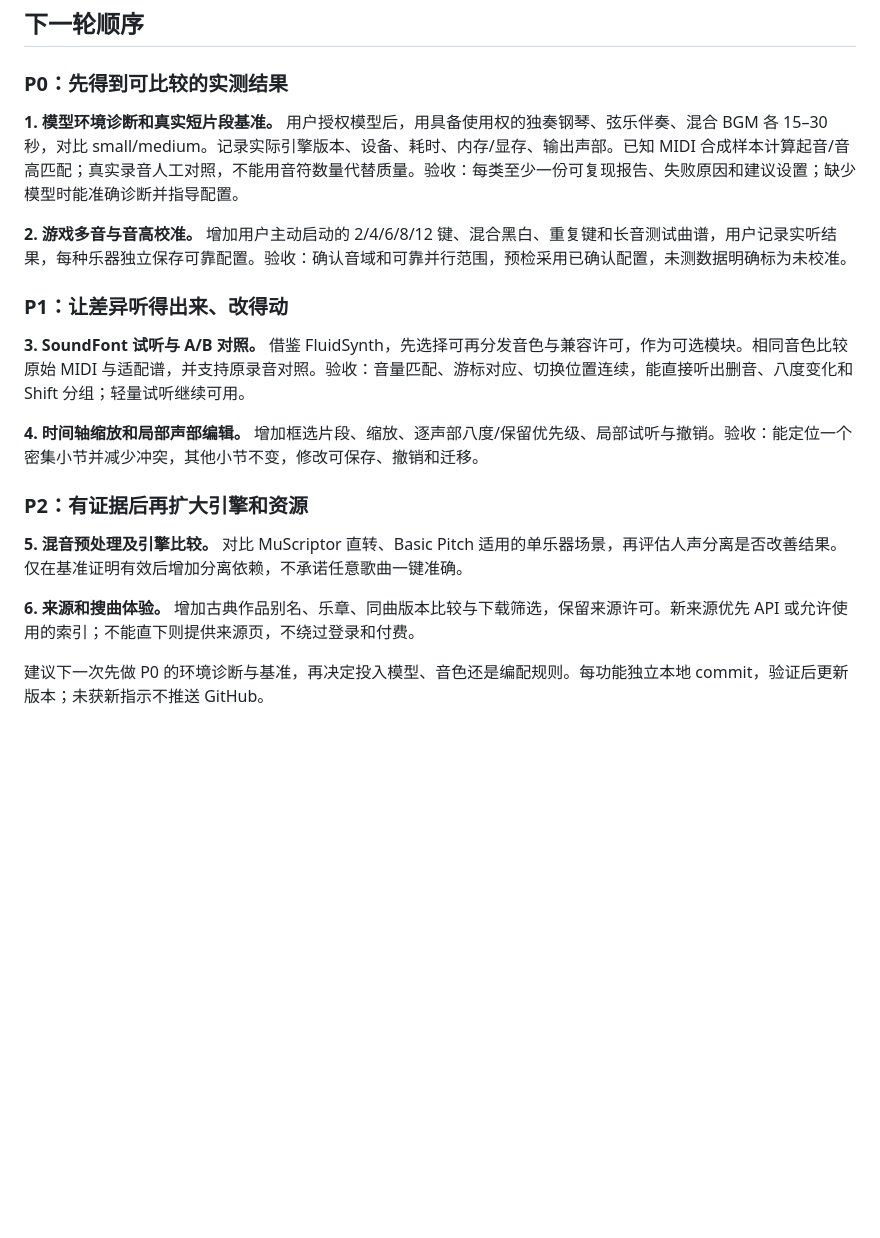
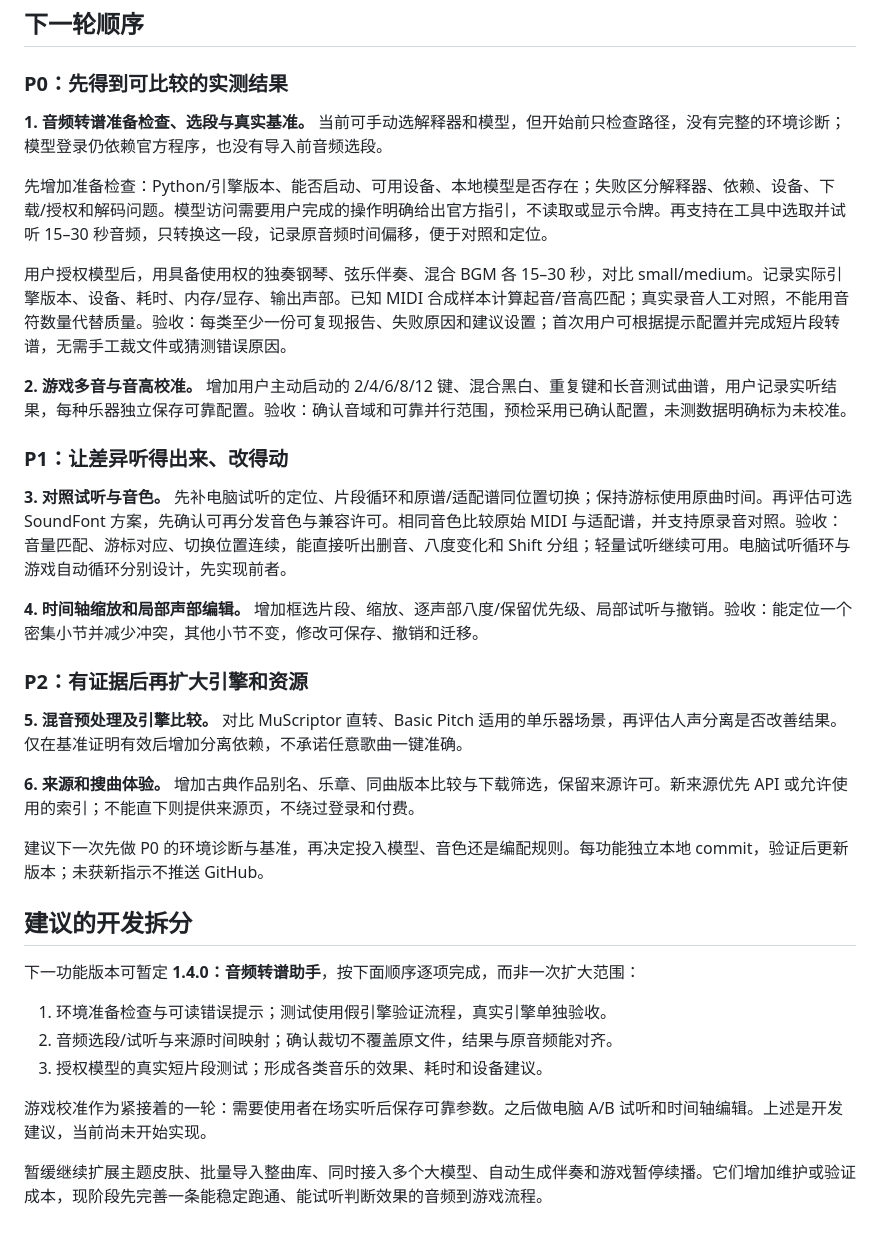
Before and after one commit to misaka-mikoto0502/nte-music-desk, a Markdown page: docs/NEXT_STEPS.md, the part around one of its changes. GitHub-like rendering; blank space fills up the shorter version.

```diff
--- a/docs/NEXT_STEPS.md
+++ b/docs/NEXT_STEPS.md
@@ -33,13 +46,17 @@
 
 ### P0：先得到可比较的实测结果
 
-**1. 模型环境诊断和真实短片段基准。** 用户授权模型后，用具备使用权的独奏钢琴、弦乐伴奏、混合 BGM 各 15–30 秒，对比 small/medium。记录实际引擎版本、设备、耗时、内存/显存、输出声部。已知 MIDI 合成样本计算起音/音高匹配；真实录音人工对照，不能用音符数量代替质量。验收：每类至少一份可复现报告、失败原因和建议设置；缺少模型时能准确诊断并指导配置。
+**1. 音频转谱准备检查、选段与真实基准。** 当前可手动选解释器和模型，但开始前只检查路径，没有完整的环境诊断；模型登录仍依赖官方程序，也没有导入前音频选段。
+
+先增加准备检查：Python/引擎版本、能否启动、可用设备、本地模型是否存在；失败区分解释器、依赖、设备、下载/授权和解码问题。模型访问需要用户完成的操作明确给出官方指引，不读取或显示令牌。再支持在工具中选取并试听 15–30 秒音频，只转换这一段，记录原音频时间偏移，便于对照和定位。
+
+用户授权模型后，用具备使用权的独奏钢琴、弦乐伴奏、混合 BGM 各 15–30 秒，对比 small/medium。记录实际引擎版本、设备、耗时、内存/显存、输出声部。已知 MIDI 合成样本计算起音/音高匹配；真实录音人工对照，不能用音符数量代替质量。验收：每类至少一份可复现报告、失败原因和建议设置；首次用户可根据提示配置并完成短片段转谱，无需手工裁文件或猜测错误原因。
 
 **2. 游戏多音与音高校准。** 增加用户主动启动的 2/4/6/8/12 键、混合黑白、重复键和长音测试曲谱，用户记录实听结果，每种乐器独立保存可靠配置。验收：确认音域和可靠并行范围，预检采用已确认配置，未测数据明确标为未校准。
 
 ### P1：让差异听得出来、改得动
 
-**3. SoundFont 试听与 A/B 对照。** 借鉴 FluidSynth，先选择可再分发音色与兼容许可，作为可选模块。相同音色比较原始 MIDI 与适配谱，并支持原录音对照。验收：音量匹配、游标对应、切换位置连续，能直接听出删音、八度变化和 Shift 分组；轻量试听继续可用。
+**3. 对照试听与音色。** 先补电脑试听的定位、片段循环和原谱/适配谱同位置切换；保持游标使用原曲时间。再评估可选 SoundFont 方案，先确认可再分发音色与兼容许可。相同音色比较原始 MIDI 与适配谱，并支持原录音对照。验收：音量匹配、游标对应、切换位置连续，能直接听出删音、八度变化和 Shift 分组；轻量试听继续可用。电脑试听循环与游戏自动循环分别设计，先实现前者。
 
 **4. 时间轴缩放和局部声部编辑。** 增加框选片段、缩放、逐声部八度/保留优先级、局部试听与撤销。验收：能定位一个密集小节并减少冲突，其他小节不变，修改可保存、撤销和迁移。
 
@@ -50,3 +67,15 @@
 **6. 来源和搜曲体验。** 增加古典作品别名、乐章、同曲版本比较与下载筛选，保留来源许可。新来源优先 API 或允许使用的索引；不能直下则提供来源页，不绕过登录和付费。
 
 建议下一次先做 P0 的环境诊断与基准，再决定投入模型、音色还是编配规则。每功能独立本地 commit，验证后更新版本；未获新指示不推送 GitHub。
+
+## 建议的开发拆分
+
+下一功能版本可暂定 **1.4.0：音频转谱助手**，按下面顺序逐项完成，而非一次扩大范围：
+
+1. 环境准备检查与可读错误提示；测试使用假引擎验证流程，真实引擎单独验收。
+2. 音频选段/试听与来源时间映射；确认裁切不覆盖原文件，结果与原音频能对齐。
+3. 授权模型的真实短片段测试；形成各类音乐的效果、耗时和设备建议。
+
+游戏校准作为紧接着的一轮：需要使用者在场实听后保存可靠参数。之后做电脑 A/B 试听和时间轴编辑。上述是开发建议，当前尚未开始实现。
+
+暂缓继续扩展主题皮肤、批量导入整曲库、同时接入多个大模型、自动生成伴奏和游戏暂停续播。它们增加维护或验证成本，现阶段先完善一条能稳定跑通、能试听判断效果的音频到游戏流程。
```
Also changed, not shown: other parts of docs/NEXT_STEPS.md (+14 -1 lines).
